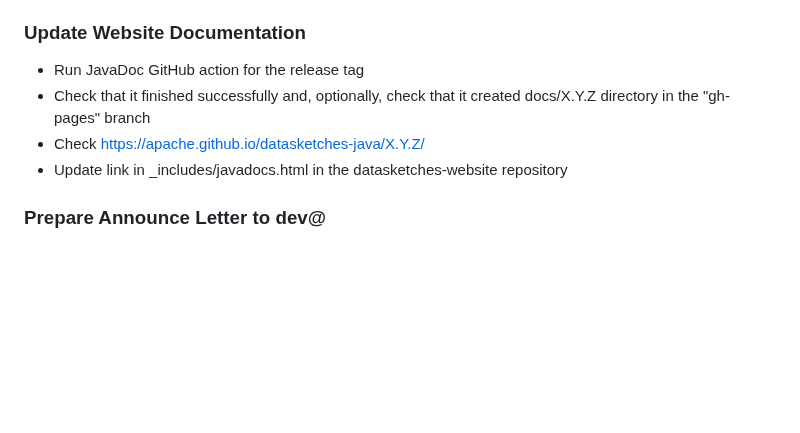
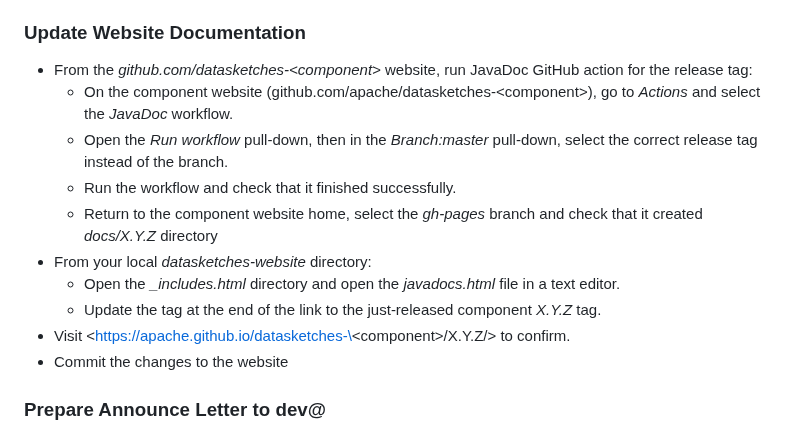
Before and after one commit to apache/datasketches-website, a Markdown page: docs/Community/ReleaseProcessForJavaComponents.md, the part around the change. Rendered like a GitHub page; blank space fills up the shorter version.

Commit message:
Update release instructions.

```diff
--- a/docs/Community/ReleaseProcessForJavaComponents.md
+++ b/docs/Community/ReleaseProcessForJavaComponents.md
@@ -303,10 +303,16 @@ reflected in the master. Use the **git cherry-pick** command for this.
 * When this is done, be sure to commit the changes to the website.
 
 ### Update Website Documentation
- * Run JavaDoc GitHub action for the release tag
- * Check that it finished successfully and, optionally, check that it created docs/X.Y.Z directory in the "gh-pages" branch
- * Check https://apache.github.io/datasketches-java/X.Y.Z/
- * Update link in _includes/javadocs.html in the datasketches-website repository
+ * From the *github.com/datasketches-\<component\>* website, run JavaDoc GitHub action for the release tag:
+    * On the component website (github.com/apache/datasketches-\<component\>), go to *Actions* and select the *JavaDoc* workflow.
+    * Open the *Run workflow* pull-down, then in the *Branch:master* pull-down, select the correct release tag instead of the branch.
+    * Run the workflow and check that it finished successfully.
+    * Return to the component website home, select the *gh-pages* branch and check that it created *docs/X.Y.Z* directory
+ * From your local *datasketches-website* directory:
+     * Open the *_includes.html* directory and open the *javadocs.html* file in a text editor.
+     * Update the tag at the end of the link to the just-released component *X.Y.Z* tag.
+ * Visit <https://apache.github.io/datasketches-\<component\>/X.Y.Z/> to confirm.
+ * Commit the changes to the website
 
 ### Prepare Announce Letter to dev@
 * ASF requests that you wait 24 hours to publish Announce letter to allow the propagation to mirrors.
```
